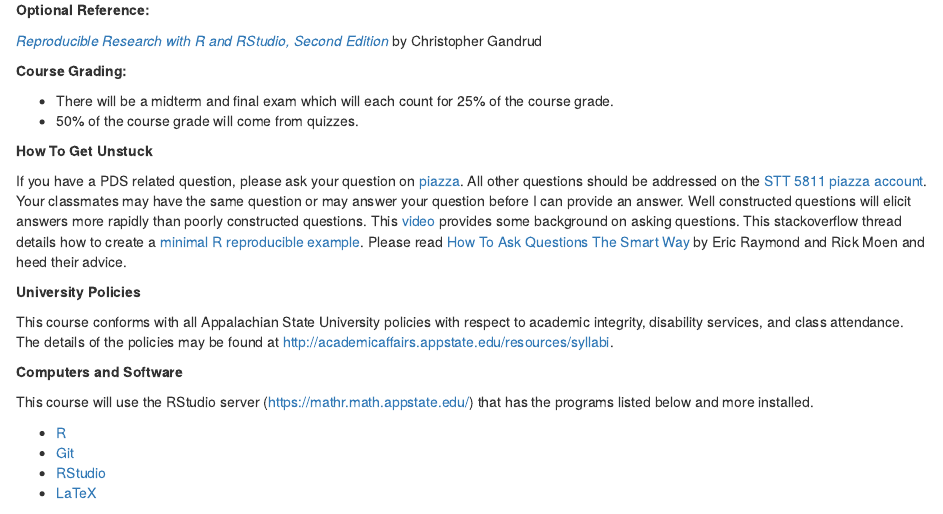
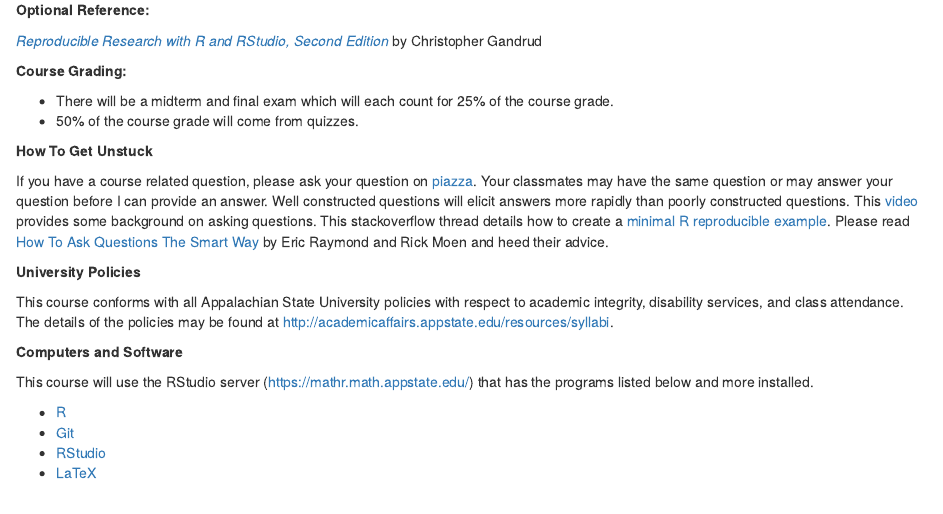
Before and after one commit to STAT-ATA-ASU/STT5812CourseRepo, an R Markdown document (Syllabus/STT5812sylSpring16.Rmd): the page in a window 1100 px wide, from 570 px down. The pictures show the output file Syllabus/STT5812sylSpring16.html that the author committed with the source, opened offline.

Commit message:
update urls

```diff
--- a/Syllabus/STT5812sylSpring16.Rmd
+++ b/Syllabus/STT5812sylSpring16.Rmd
@@ -46,7 +46,7 @@ This course is a continuation of STT 5811 which introduces students at the post-
 
 **How To Get Unstuck**
 
-If you have a PDS related question, please ask your question on [piazza](https://piazza.com/class/iaawd0uzg2193). All other questions should be addressed on the [STT 5811 piazza account](https://piazza.com/class/ida59td3ddq3zi). Your classmates may have the same question or may answer your question before I can provide an answer.  Well constructed questions will elicit answers more rapidly than poorly constructed questions.  This [video](https://www.youtube.com/watch?v=ZFaWxxzouCY&list=PLjTlxb-wKvXNSDfcKPFH2gzHGyjpeCZmJ&index=3) provides some background on asking questions.  This stackoverflow thread details how to create a [minimal R reproducible example](http://stackoverflow.com/questions/5963269/how-to-make-a-great-r-reproducible-example/5963610#5963610). Please read [How To Ask Questions The Smart Way](http://www.catb.org/~esr/faqs/smart-questions.html) by Eric Raymond and Rick Moen and heed their advice.
+If you have a course related question, please ask your question on [piazza](https://piazza.com/class/ij30sna9alj1pq).  Your classmates may have the same question or may answer your question before I can provide an answer.  Well constructed questions will elicit answers more rapidly than poorly constructed questions.  This [video](https://www.youtube.com/watch?v=ZFaWxxzouCY&list=PLjTlxb-wKvXNSDfcKPFH2gzHGyjpeCZmJ&index=3) provides some background on asking questions.  This stackoverflow thread details how to create a [minimal R reproducible example](http://stackoverflow.com/questions/5963269/how-to-make-a-great-r-reproducible-example/5963610#5963610). Please read [How To Ask Questions The Smart Way](http://www.catb.org/~esr/faqs/smart-questions.html) by Eric Raymond and Rick Moen and heed their advice.
 
 **University Policies**
 
```
Also changed, not shown: Syllabus/STT5812sylSpring16.html.
